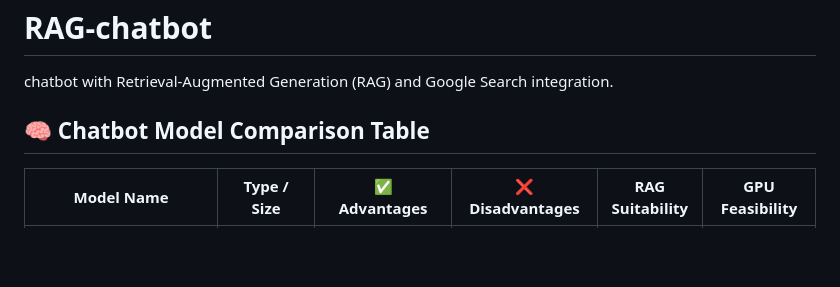
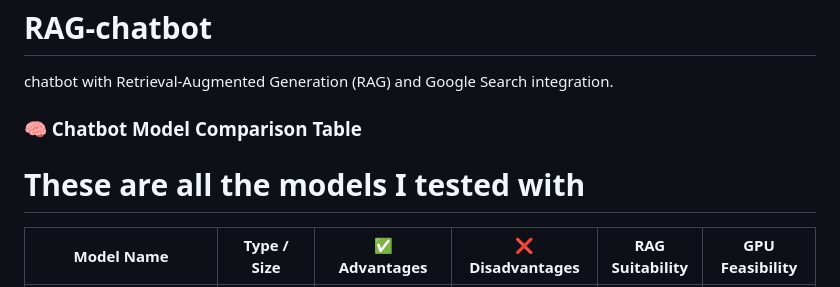
Before and after one commit to arbinsigdel12/RAG-chatbot, a Markdown page: README.md, the part around the change. Rendered like a GitHub page; blank space fills up the shorter version.

```diff
--- a/README.md
+++ b/README.md
@@ -1,7 +1,8 @@
 # RAG-chatbot
 chatbot with Retrieval-Augmented Generation (RAG) and Google Search integration.
 
-## 🧠 Chatbot Model Comparison Table
+### 🧠 Chatbot Model Comparison Table
+# These are all the models I tested with
 
 | Model Name                          | Type / Size          | ✅ Advantages                                                                 | ❌ Disadvantages                                                            | RAG Suitability | GPU Feasibility |
 |-------------------------------------|-----------------------|------------------------------------------------------------------------------|-----------------------------------------------------------------------------|------------------|------------------|
```
